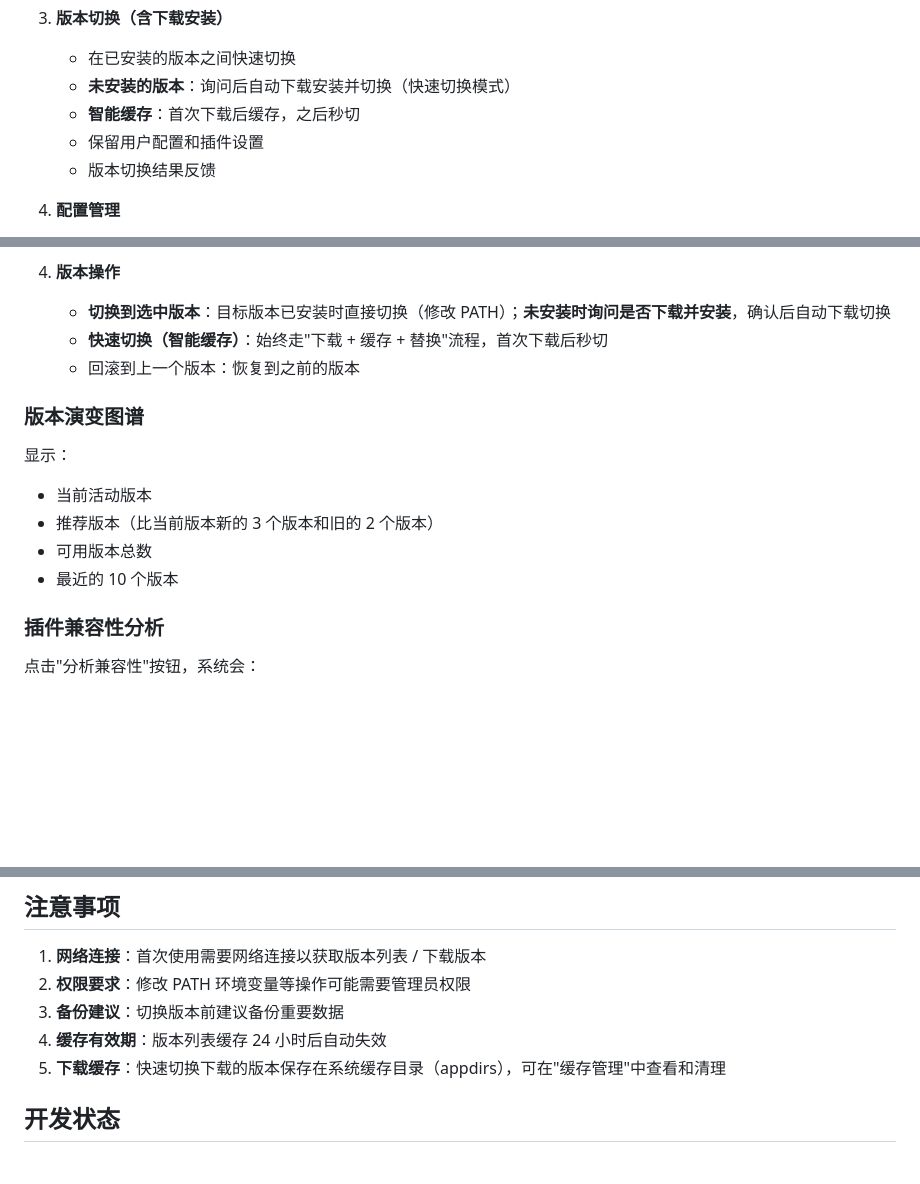
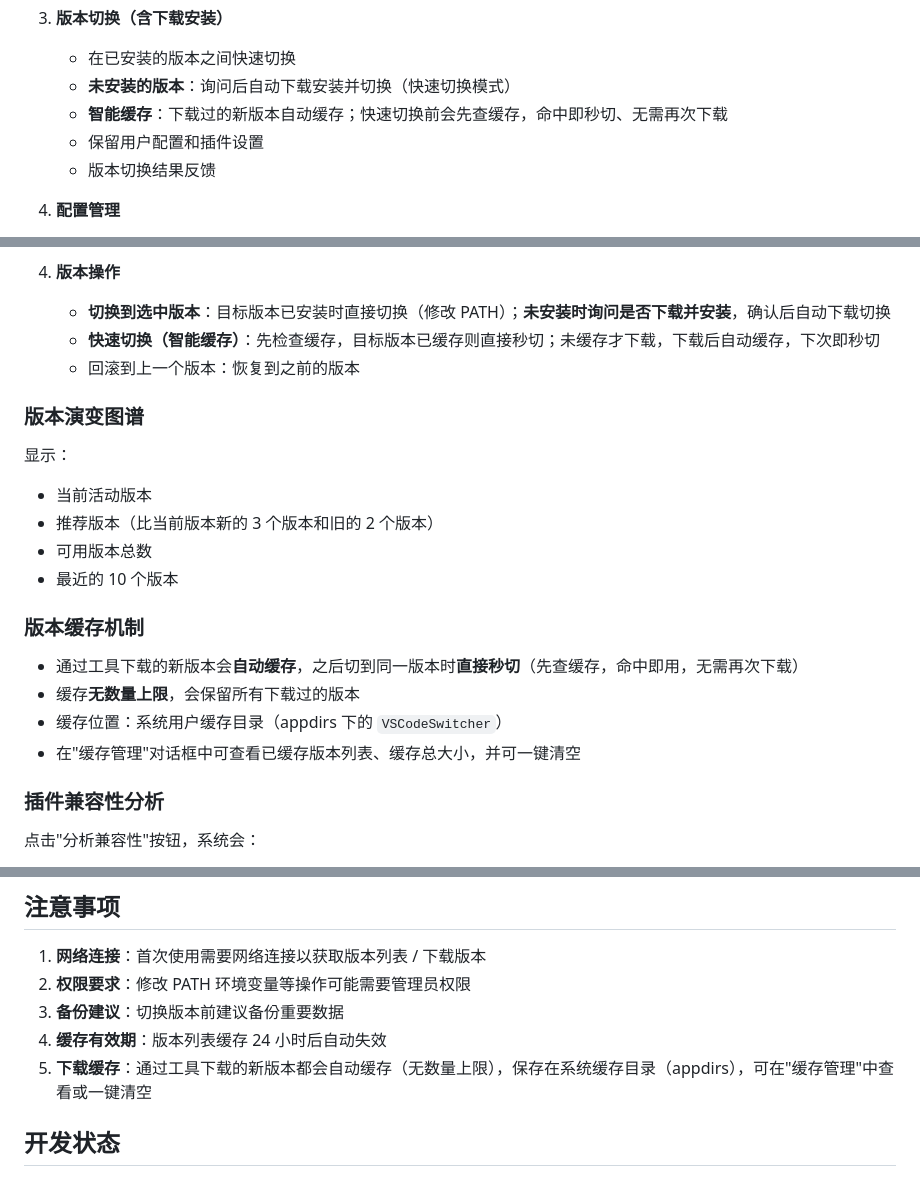
Before and after one commit to shaoruidong/vscode_version, a Markdown page: README.md, 3 parts joined by grey strips. Rendered like a GitHub page; blank space fills up the shorter version.

Commit message:
README精确描述缓存行为：快速切换先查缓存命中秒切、下载自动缓存且无数量上限

```diff
--- a/README.md
+++ b/README.md
@@ -36,7 +36,7 @@
 3. **版本切换（含下载安装）**
    - 在已安装的版本之间快速切换
    - **未安装的版本**：询问后自动下载安装并切换（快速切换模式）
-   - **智能缓存**：首次下载后缓存，之后秒切
+   - **智能缓存**：下载过的新版本自动缓存；快速切换前会先查缓存，命中即秒切、无需再次下载
    - 保留用户配置和插件设置
    - 版本切换结果反馈
 
@@ -145,7 +145,7 @@ python -m PyInstaller build_config.spec --noconfirm --clean
 
 4. **版本操作**
    - **切换到选中版本**：目标版本已安装时直接切换（修改 PATH）；**未安装时询问是否下载并安装**，确认后自动下载切换
-   - **快速切换（智能缓存）**：始终走"下载 + 缓存 + 替换"流程，首次下载后秒切
+   - **快速切换（智能缓存）**：先检查缓存，目标版本已缓存则直接秒切；未缓存才下载，下载后自动缓存，下次即秒切
    - 回滚到上一个版本：恢复到之前的版本
 
 ### 版本演变图谱
@@ -155,6 +155,13 @@ python -m PyInstaller build_config.spec --noconfirm --clean
 - 推荐版本（比当前版本新的 3 个版本和旧的 2 个版本）
 - 可用版本总数
 - 最近的 10 个版本
+
+### 版本缓存机制
+
+- 通过工具下载的新版本会**自动缓存**，之后切到同一版本时**直接秒切**（先查缓存，命中即用，无需再次下载）
+- 缓存**无数量上限**，会保留所有下载过的版本
+- 缓存位置：系统用户缓存目录（appdirs 下的 `VSCodeSwitcher`）
+- 在"缓存管理"对话框中可查看已缓存版本列表、缓存总大小，并可一键清空
 
 ### 插件兼容性分析
 
@@ -216,7 +223,7 @@ vscode_version/
 2. **权限要求**：修改 PATH 环境变量等操作可能需要管理员权限
 3. **备份建议**：切换版本前建议备份重要数据
 4. **缓存有效期**：版本列表缓存 24 小时后自动失效
-5. **下载缓存**：快速切换下载的版本保存在系统缓存目录（appdirs），可在"缓存管理"中查看和清理
+5. **下载缓存**：通过工具下载的新版本都会自动缓存（无数量上限），保存在系统缓存目录（appdirs），可在"缓存管理"中查看或一键清空
 
 ## 开发状态
 
```
